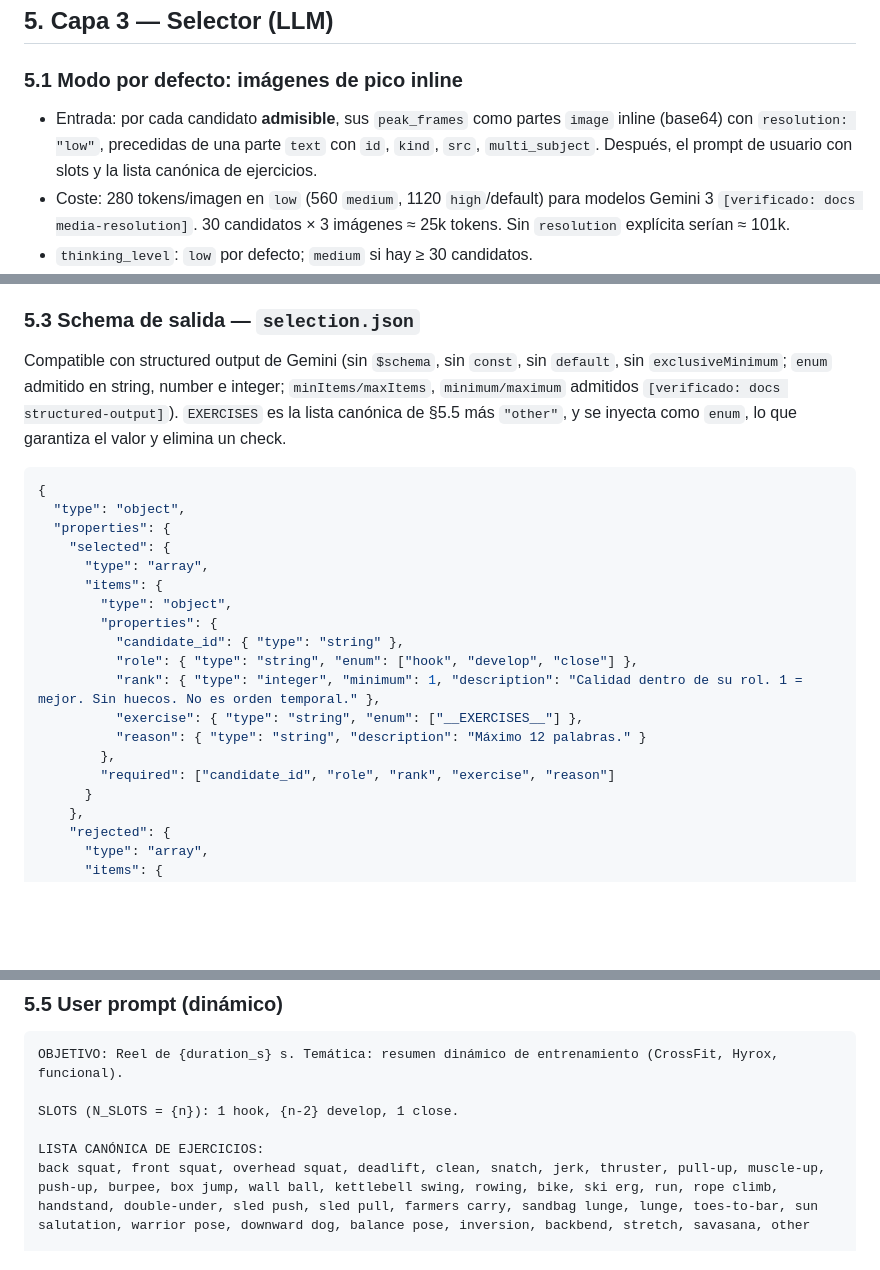
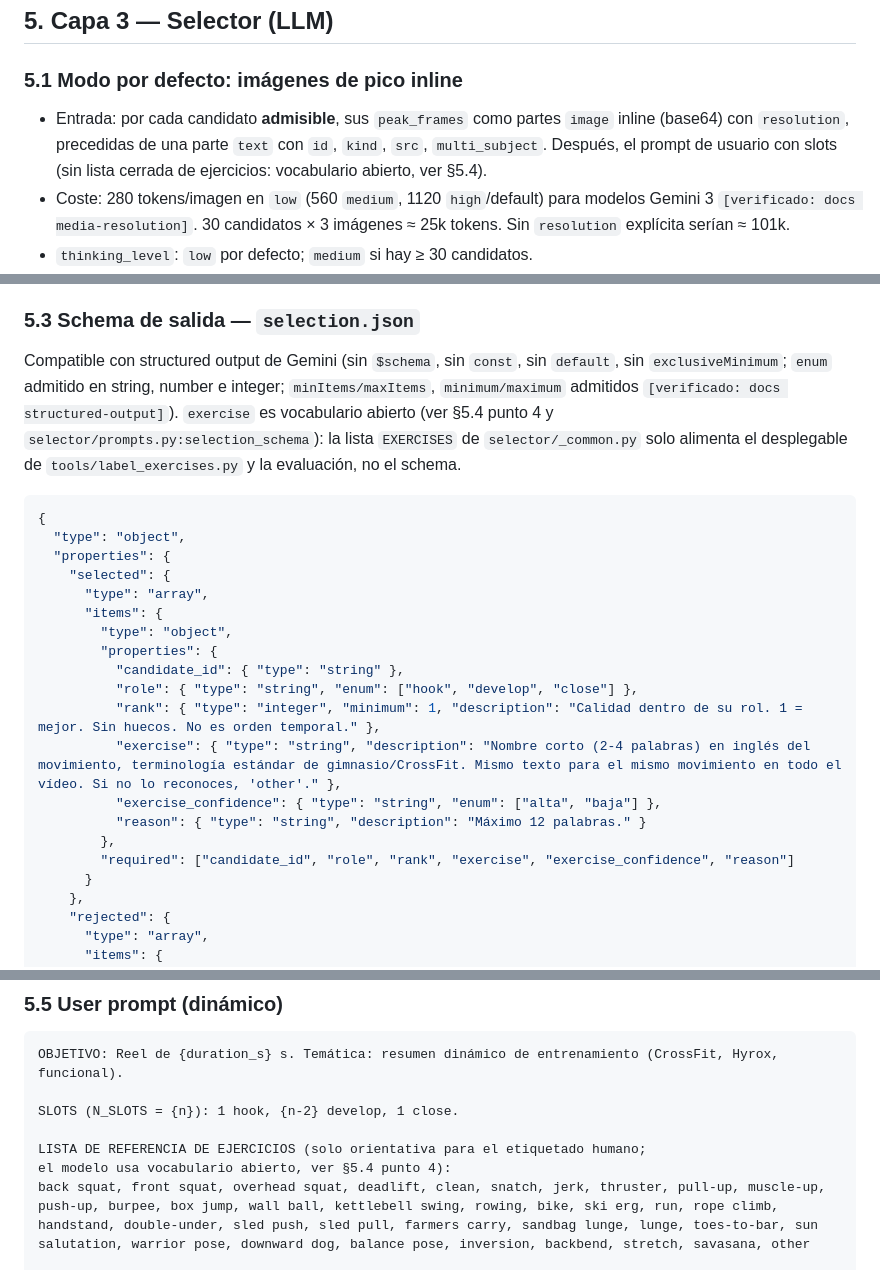
Before and after one commit to aingelmo/auto-media-creator, a Markdown page: docs/architecture/05-selector-llm.md, 3 parts joined by grey strips. Rendered like a GitHub page; blank space fills up the shorter version.

Commit message:
docs(selector): record open-vocabulary exercise schema in 5.3-5.5

````diff
--- a/docs/architecture/05-selector-llm.md
+++ b/docs/architecture/05-selector-llm.md
@@ -4,7 +4,7 @@
 
 ### 5.1 Modo por defecto: imágenes de pico inline
 
-- Entrada: por cada candidato **admisible**, sus `peak_frames` como partes `image` inline (base64) con `resolution: "low"`, precedidas de una parte `text` con `id`, `kind`, `src`, `multi_subject`. Después, el prompt de usuario con slots y la lista canónica de ejercicios.
+- Entrada: por cada candidato **admisible**, sus `peak_frames` como partes `image` inline (base64) con `resolution`, precedidas de una parte `text` con `id`, `kind`, `src`, `multi_subject`. Después, el prompt de usuario con slots (sin lista cerrada de ejercicios: vocabulario abierto, ver §5.4).
 - Coste: 280 tokens/imagen en `low` (560 `medium`, 1120 `high`/default) para modelos Gemini 3 `[verificado: docs media-resolution]`. 30 candidatos × 3 imágenes ≈ 25k tokens. Sin `resolution` explícita serían ≈ 101k.
 - `thinking_level`: `low` por defecto; `medium` si hay ≥ 30 candidatos.
 - `max_output_tokens = 16384`: el límite incluye los tokens de thinking y, si se agota, la interacción termina con `status: "incomplete"` y salida truncada o vacía, facturando el thinking `[verificado: docs thinking]`. 4096 era insuficiente.
@@ -40,7 +40,7 @@ Nota de coste: en vídeo cada frame cuesta 70 tokens en `low`/`medium` `[verific
 
 ### 5.3 Schema de salida — `selection.json`
 
-Compatible con structured output de Gemini (sin `$schema`, sin `const`, sin `default`, sin `exclusiveMinimum`; `enum` admitido en string, number e integer; `minItems/maxItems`, `minimum/maximum` admitidos `[verificado: docs structured-output]`). `EXERCISES` es la lista canónica de §5.5 más `"other"`, y se inyecta como `enum`, lo que garantiza el valor y elimina un check.
+Compatible con structured output de Gemini (sin `$schema`, sin `const`, sin `default`, sin `exclusiveMinimum`; `enum` admitido en string, number e integer; `minItems/maxItems`, `minimum/maximum` admitidos `[verificado: docs structured-output]`). `exercise` es vocabulario abierto (ver §5.4 punto 4 y `selector/prompts.py:selection_schema`): la lista `EXERCISES` de `selector/_common.py` solo alimenta el desplegable de `tools/label_exercises.py` y la evaluación, no el schema.
 
 ```json
 {
@@ -54,10 +54,11 @@ Compatible con structured output de Gemini (sin `$schema`, sin `const`, sin `def
           "candidate_id": { "type": "string" },
           "role": { "type": "string", "enum": ["hook", "develop", "close"] },
           "rank": { "type": "integer", "minimum": 1, "description": "Calidad dentro de su rol. 1 = mejor. Sin huecos. No es orden temporal." },
-          "exercise": { "type": "string", "enum": ["__EXERCISES__"] },
+          "exercise": { "type": "string", "description": "Nombre corto (2-4 palabras) en inglés del movimiento, terminología estándar de gimnasio/CrossFit. Mismo texto para el mismo movimiento en todo el vídeo. Si no lo reconoces, 'other'." },
+          "exercise_confidence": { "type": "string", "enum": ["alta", "baja"] },
           "reason": { "type": "string", "description": "Máximo 12 palabras." }
         },
-        "required": ["candidate_id", "role", "rank", "exercise", "reason"]
+        "required": ["candidate_id", "role", "rank", "exercise", "exercise_confidence", "reason"]
       }
     },
     "rejected": {
@@ -110,7 +111,8 @@ OBJETIVO: Reel de {duration_s} s. Temática: resumen dinámico de entrenamiento
 
 SLOTS (N_SLOTS = {n}): 1 hook, {n-2} develop, 1 close.
 
-LISTA CANÓNICA DE EJERCICIOS:
+LISTA DE REFERENCIA DE EJERCICIOS (solo orientativa para el etiquetado humano;
+el modelo usa vocabulario abierto, ver §5.4 punto 4):
 back squat, front squat, overhead squat, deadlift, clean, snatch, jerk, thruster, pull-up, muscle-up, push-up, burpee, box jump, wall ball, kettlebell swing, rowing, bike, ski erg, run, rope climb, handstand, double-under, sled push, sled pull, farmers carry, sandbag lunge, lunge, toes-to-bar, sun salutation, warrior pose, downward dog, balance pose, inversion, backbend, stretch, savasana, other
 
 CANDIDATOS: {n_cand} (ids: {ids}). Los fotogramas de cada uno preceden a este mensaje, etiquetados con su id.
````
Also changed, not shown: other parts of docs/architecture/05-selector-llm.md (+1 -1 lines).
